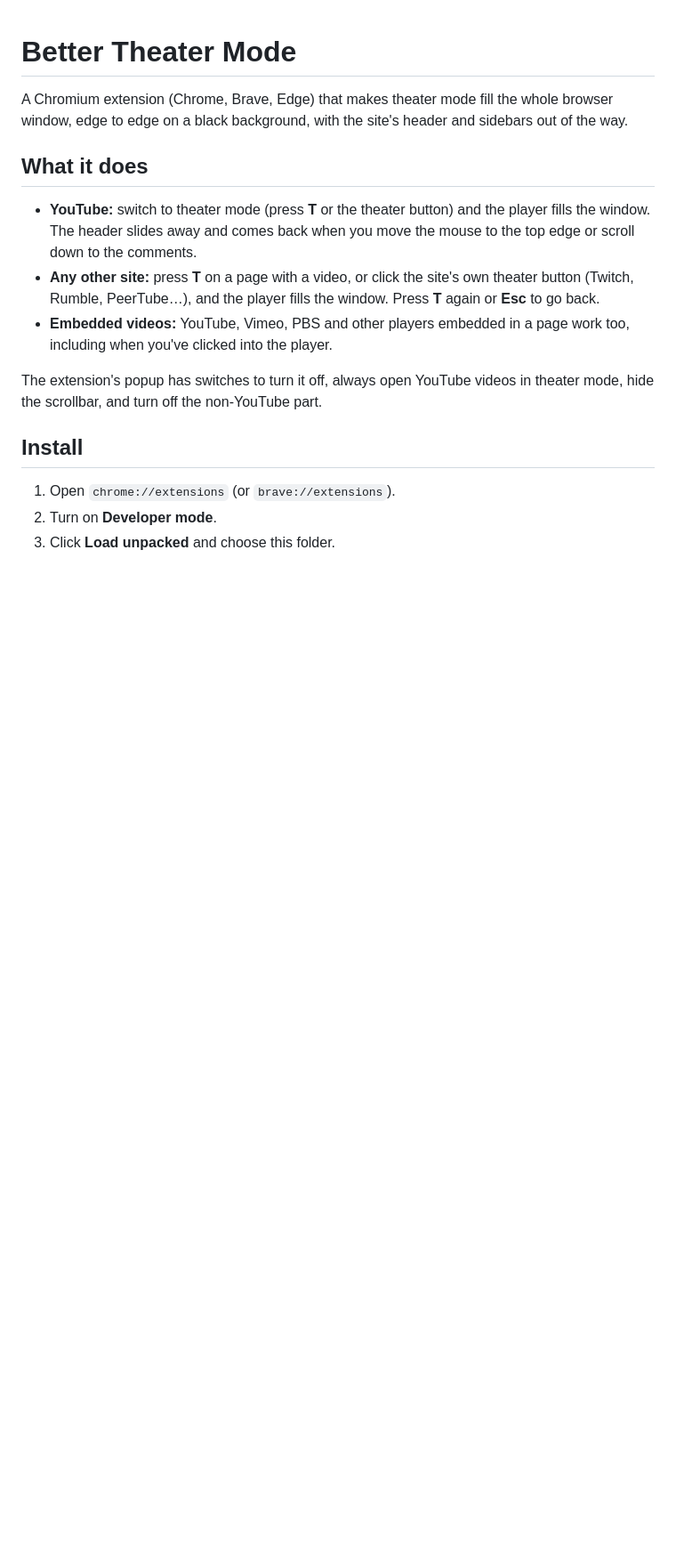
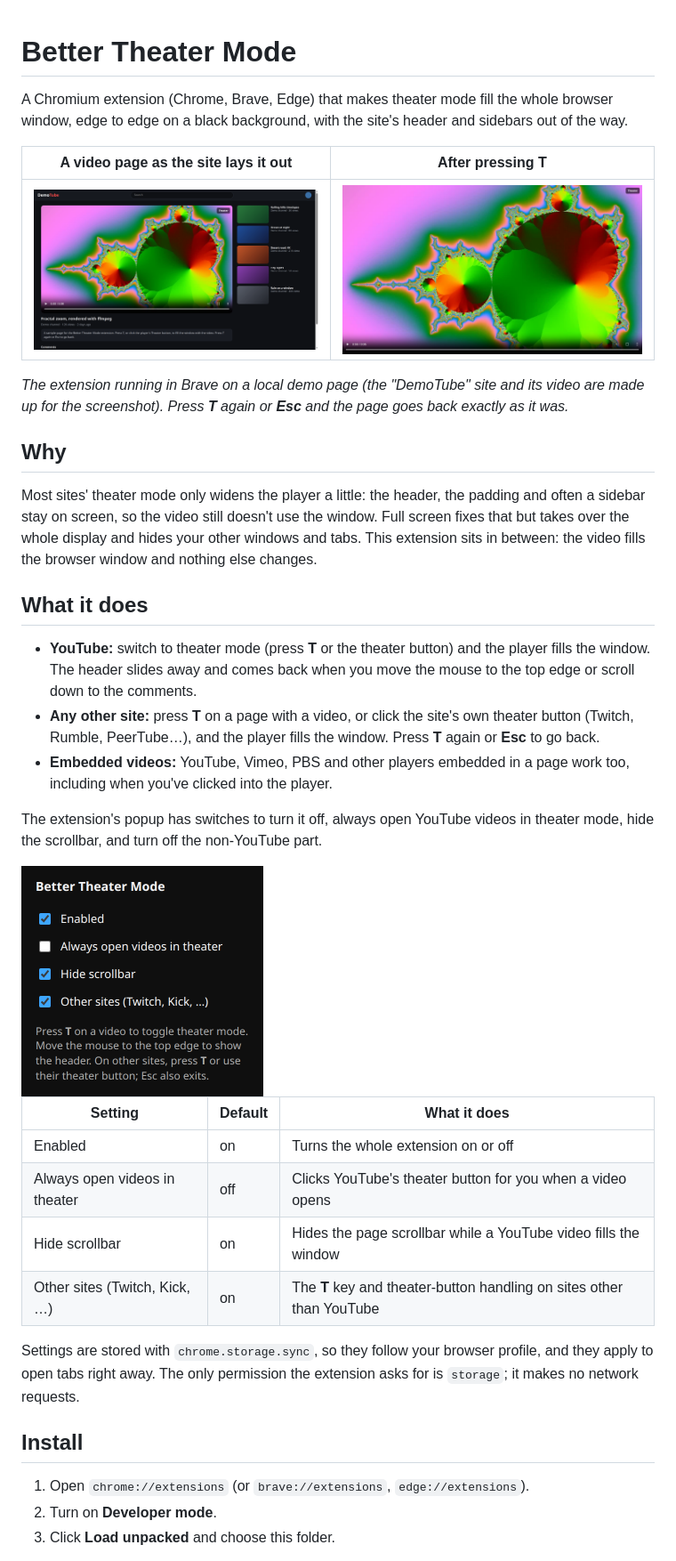
Before and after one commit to baverrr/Better-Theater-Mode-Chromium-Extension, a Markdown page: README.md, the part around one of its changes. Shown at 89% size. Drawn GitHub-style; pictures changed too: docs/images/demo-before.png (added), docs/images/demo-theater.png (added), docs/images/popup.png (added); blank space fills up the shorter version.

Commit message:
Add README screenshots, settings table and how-it-works diagram
Co-Authored-By: Claude Opus 5.5 <noreply@anthropic.com>

```diff
--- a/README.md
+++ b/README.md
@@ -3,6 +3,21 @@
 A Chromium extension (Chrome, Brave, Edge) that makes theater mode fill the
 whole browser window, edge to edge on a black background, with the site's
 header and sidebars out of the way.
+
+| A video page as the site lays it out | After pressing **T** |
+| --- | --- |
+| ![Demo video page with header, sidebar and comments](docs/images/demo-before.png) | ![The same page with the player filling the window](docs/images/demo-theater.png) |
+
+*The extension running in Brave on a local demo page (the "DemoTube" site and its video are
+made up for the screenshot). Press **T** again or **Esc** and the page goes back exactly as it was.*
+
+## Why
+
+Most sites' theater mode only widens the player a little: the header, the
+padding and often a sidebar stay on screen, so the video still doesn't use the
+window. Full screen fixes that but takes over the whole display and hides your
+other windows and tabs. This extension sits in between: the video fills the
+browser window and nothing else changes.
 
 ## What it does
 
@@ -18,9 +33,22 @@ header and sidebars out of the way.
 The extension's popup has switches to turn it off, always open YouTube videos
 in theater mode, hide the scrollbar, and turn off the non-YouTube part.
 
+<img src="docs/images/popup.png" alt="The extension's settings popup" width="272">
+
+| Setting | Default | What it does |
+| --- | --- | --- |
+| Enabled | on | Turns the whole extension on or off |
+| Always open videos in theater | off | Clicks YouTube's theater button for you when a video opens |
+| Hide scrollbar | on | Hides the page scrollbar while a YouTube video fills the window |
+| Other sites (Twitch, Kick, …) | on | The **T** key and theater-button handling on sites other than YouTube |
+
+Settings are stored with `chrome.storage.sync`, so they follow your browser
+profile, and they apply to open tabs right away. The only permission the
+extension asks for is `storage`; it makes no network requests.
+
 ## Install
 
-1. Open `chrome://extensions` (or `brave://extensions`).
+1. Open `chrome://extensions` (or `brave://extensions`, `edge://extensions`).
 2. Turn on **Developer mode**.
 3. Click **Load unpacked** and choose this folder.
 
```
Also changed, not shown: other parts of README.md (+54 -0 lines).
